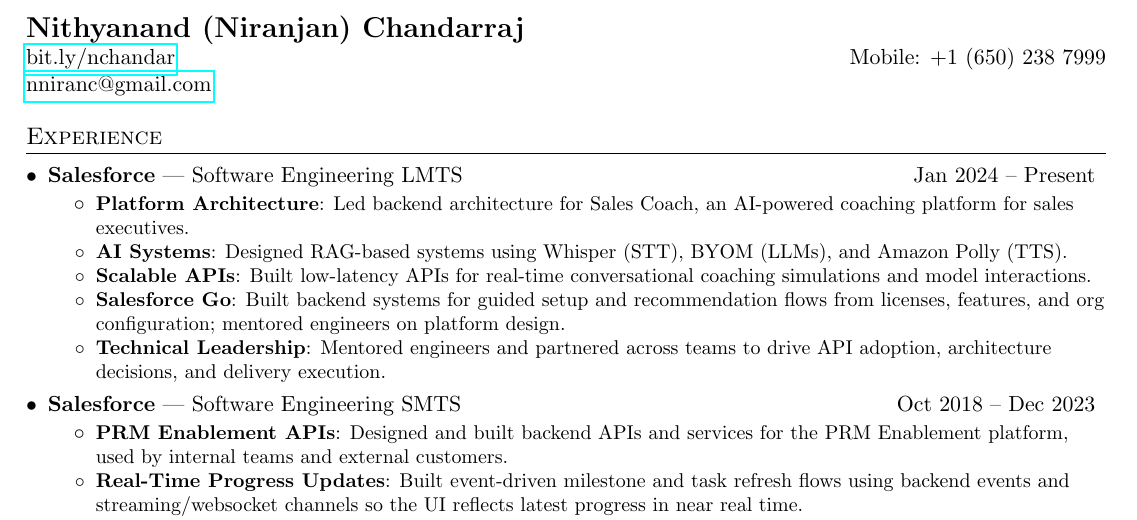
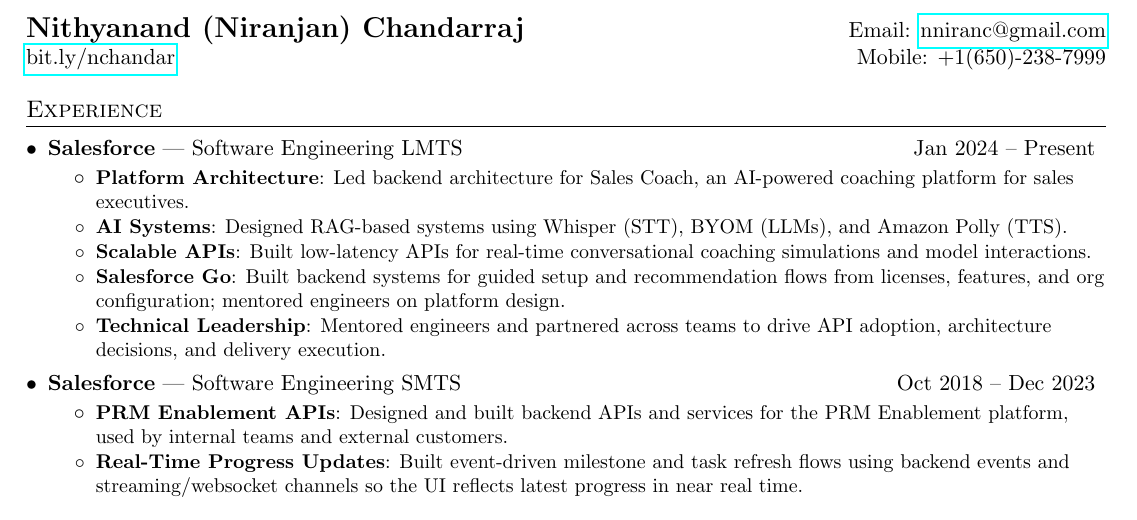
Before and after one commit to nchandar/resume, a LaTeX CV (resume_niranjan_onepage.tex): part of the page, cut so that both start at the same text. Compiled offline with pdfLaTeX.

Commit message:
Refine one-page resume header layout

```diff
--- a/resume_niranjan_onepage.tex
+++ b/resume_niranjan_onepage.tex
@@ -67,9 +67,10 @@
 
 %----------HEADING-----------------
 \begin{tabular*}{\textwidth}{l@{\extracolsep{\fill}}r}
-\textbf{\Large Nithyanand (Niranjan) Chandarraj} & \\
-\href{https://bit.ly/nchandar}{bit.ly/nchandar} & Mobile: +1 (650) 238 7999 \\
-\href{mailto:nniranc@gmail.com}{nniranc@gmail.com} & \\
+    \textbf{\Large Nithyanand (Niranjan) Chandarraj} &
+    Email: \href{mailto:nniranc@gmail.com}{nniranc@gmail.com}\\
+    \href{https://bit.ly/nchandar}{bit.ly/nchandar} &
+    Mobile: +1(650)-238-7999 \\
 \end{tabular*}
 
 %-----------EXPERIENCE-----------------
```
